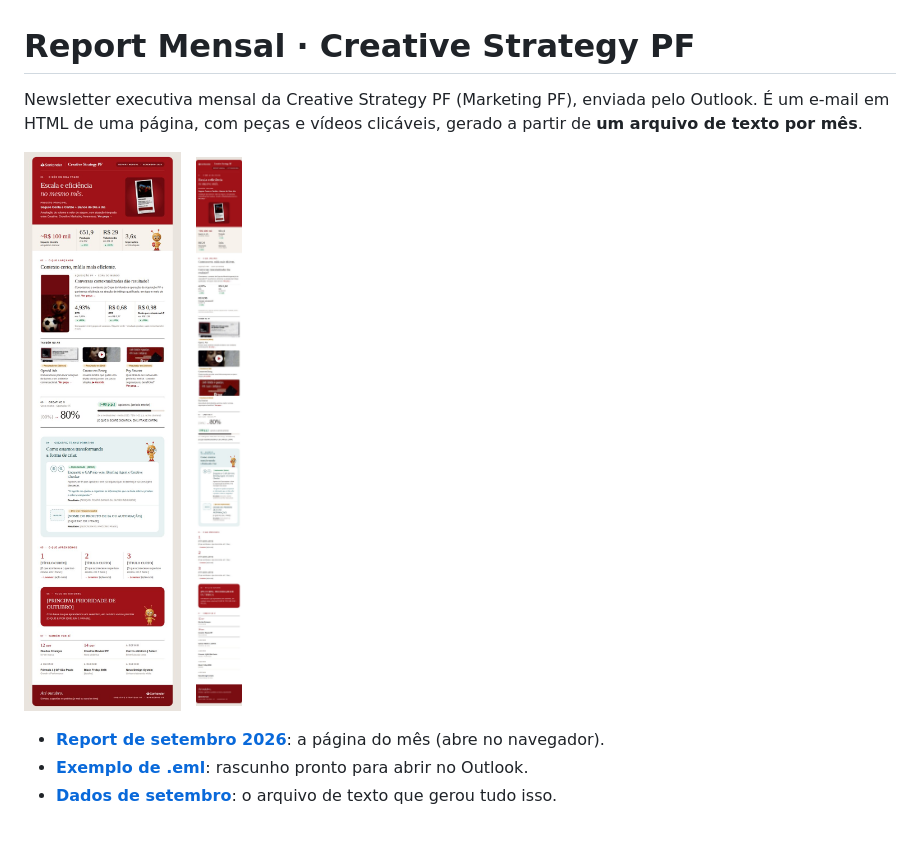
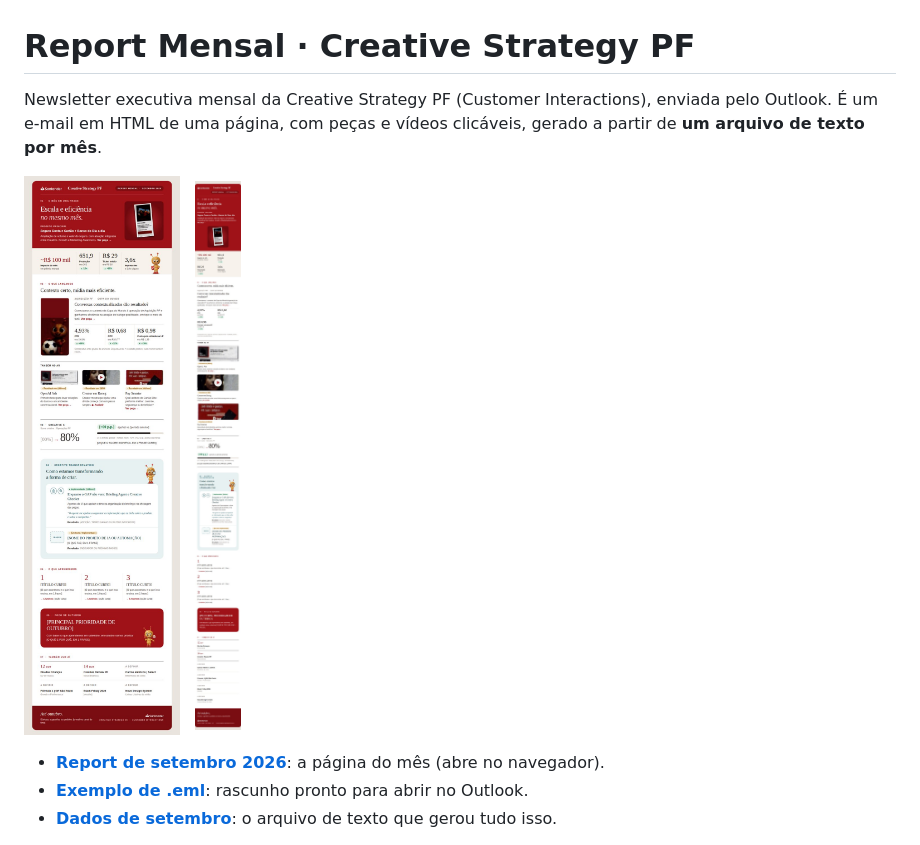
Before and after one commit to fabrizzioriccelli/report_mensal_st, a Markdown page: README.md, the part around the change. Rendered like a GitHub page; pictures changed too: docs/preview-2026-09-celular.jpg, docs/preview-2026-09.jpg.

```diff
--- a/README.md
+++ b/README.md
@@ -1,6 +1,6 @@
 # Report Mensal · Creative Strategy PF
 
-Newsletter executiva mensal da Creative Strategy PF (Marketing PF), enviada pelo Outlook. É um e-mail em HTML de uma página, com peças e vídeos clicáveis, gerado a partir de **um arquivo de texto por mês**.
+Newsletter executiva mensal da Creative Strategy PF (Customer Interactions), enviada pelo Outlook. É um e-mail em HTML de uma página, com peças e vídeos clicáveis, gerado a partir de **um arquivo de texto por mês**.
 
 <p>
 <img src="docs/preview-2026-09.jpg" width="420" alt="Prévia do report de setembro no computador">
```
Also changed, not shown: docs/ANALISE_E_DECISOES.md (+1 -1 lines), 3 other files.
